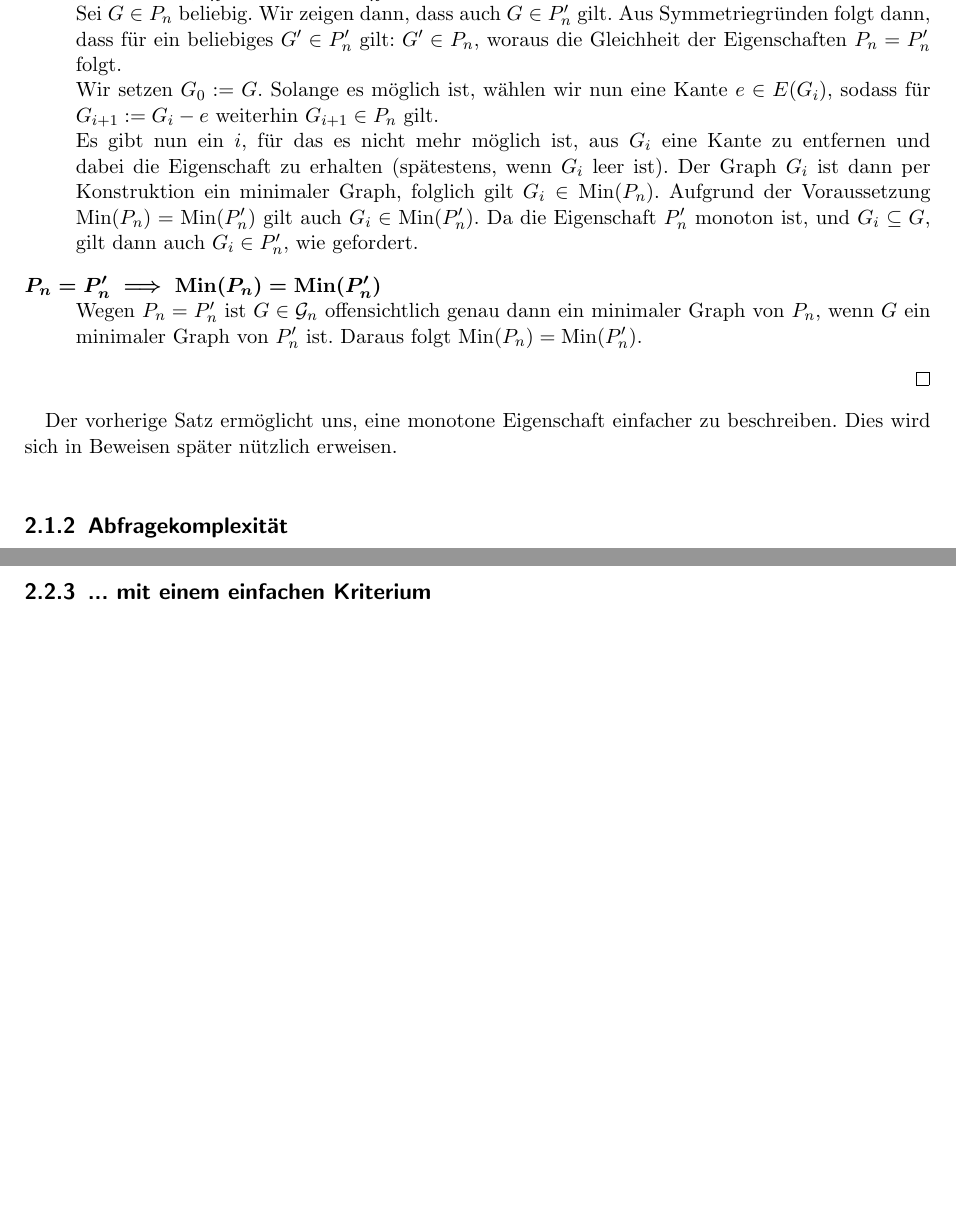
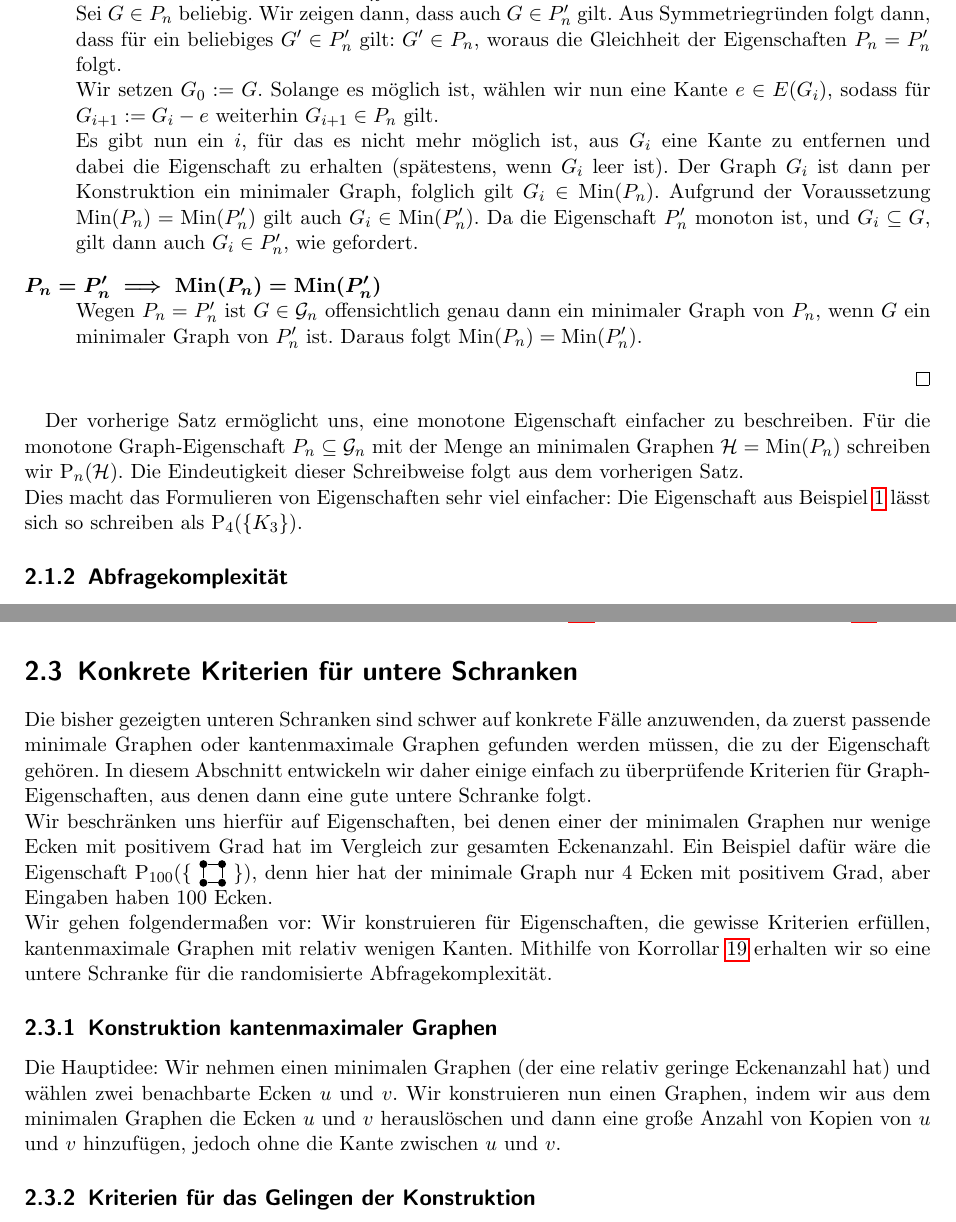
Before and after one commit to erikdiessel/Facharbeit, a LaTeX document (main.tex): two parts of pages 6 and 10 of 12, joined at a grey line, cut so that both start at the same text, the shorter picture padded with empty space. Compiled offline with pdfLaTeX.

Commit message:
Beginn konkrete Kriterien

```diff
--- a/main.tex
+++ b/main.tex
@@ -8,6 +8,7 @@
 \usepackage{tikz}
 \usepackage{amsfonts}
 \usepackage{blindtext}
+\usepackage{hyperref}
 \usepackage{geometry}
 \geometry{
 bottom=25mm,
@@ -235,8 +247,15 @@ $\Min(P_n) = \Min(P'_n)$.
 \end{description}
 \end{proof}
 Der vorherige Satz ermöglicht uns, eine
-monotone Eigenschaft einfacher zu beschreiben. Dies
-wird sich in Beweisen später nützlich erweisen.\\
+monotone Eigenschaft einfacher zu beschreiben.
+Für die monotone Graph-Eigenschaft $P_n\subseteq \mathcal{G}_n$
+mit der Menge an minimalen Graphen $\mathcal{H} = \Min(P_n)$
+schreiben wir $\operatorname{P}_n(\mathcal{H})$. Die Eindeutigkeit dieser
+Schreibweise folgt aus dem vorherigen Satz. \\
+Dies macht das Formulieren von Eigenschaften sehr viel einfacher:
+Die Eigenschaft aus Beispiel \ref{exmpl:Monotonie} lässt sich
+so schreiben als $\operatorname{P}_4(\{K_3\})$.
+
 
 \subsection{Abfragekomplexität}
 
@@ -507,7 +546,36 @@ Der Beweis erfolgt analog zum Beweis von Korollar \ref{cor:MinGraphRandCompl}
 unter Verwendung von Satz \ref{thm:EdgeMaxGraphLowerBound}.
 \end{proof}
 
-\subsection{... mit einem einfachen Kriterium}
+\section{Konkrete Kriterien für untere Schranken}
+Die bisher gezeigten unteren Schranken sind schwer auf konkrete
+Fälle anzuwenden, da zuerst passende minimale Graphen oder kantenmaximale
+Graphen gefunden werden müssen, die zu der Eigenschaft gehören.
+In diesem Abschnitt entwickeln wir daher einige einfach zu überprüfende
+Kriterien für Graph-Eigenschaften, aus denen dann eine gute
+untere Schranke folgt. \\
+Wir beschränken uns hierfür auf Eigenschaften, bei denen einer
+der minimalen Graphen nur wenige Ecken mit positivem Grad hat
+im Vergleich zur gesamten Eckenanzahl. Ein Beispiel dafür wäre
+die Eigenschaft $\operatorname{P}_{100}(\{ \ \Square \ \})$,
+denn hier hat der minimale Graph nur $4$ Ecken mit positivem
+Grad, aber Eingaben haben $100$ Ecken. \\
+Wir gehen folgendermaßen vor: Wir konstruieren für Eigenschaften,
+die gewisse Kriterien erfüllen, kantenmaximale Graphen mit
+relativ wenigen Kanten. Mithilfe von Korrollar
+\ref{thm:EdgeMaximalRandCompl} erhalten wir so eine untere Schranke
+für die randomisierte Abfragekomplexität.
+
+\subsection{Konstruktion kantenmaximaler Graphen}
+Die Hauptidee: Wir nehmen einen minimalen Graphen (der eine
+relativ geringe Eckenanzahl hat) und wählen zwei benachbarte Ecken
+$u$ und $v$. Wir konstruieren nun einen Graphen, indem wir aus dem
+minimalen Graphen die Ecken $u$ und $v$ herauslöschen und dann eine große
+Anzahl von Kopien von $u$ und $v$ hinzufügen, jedoch ohne die Kante
+zwischen $u$ und $v$.
+
+
+\subsection{Kriterien für das Gelingen der Konstruktion}
+% z.B. minimaler Grad, maximale Clique, etc.
 
 \chapter{Verallgemeinerung auf symmetrischen Eigenschaften}
 
```
Also changed, not shown: main.tex (35 more changed lines).
